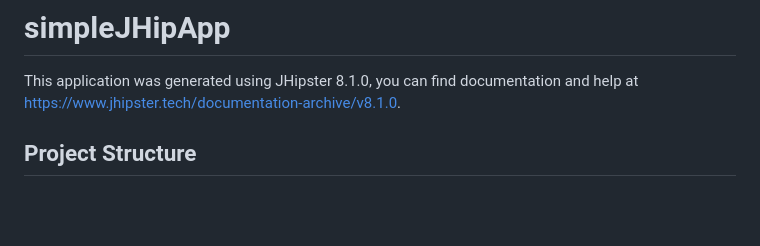
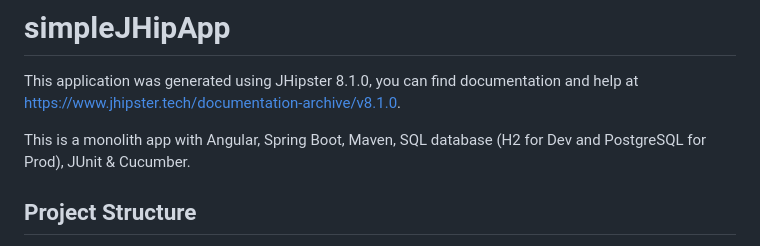
Before and after one commit to niranjankvic/simple-jhip-app, a Markdown page: README.md, the part around the change. Rendered like a GitHub page; blank space fills up the shorter version.

```diff
--- a/README.md
+++ b/README.md
@@ -1,6 +1,8 @@
 # simpleJHipApp
 
 This application was generated using JHipster 8.1.0, you can find documentation and help at [https://www.jhipster.tech/documentation-archive/v8.1.0](https://www.jhipster.tech/documentation-archive/v8.1.0).
+
+This is a monolith app with Angular, Spring Boot, Maven, SQL database (H2 for Dev and PostgreSQL for Prod), JUnit & Cucumber.
 
 ## Project Structure
 
```
